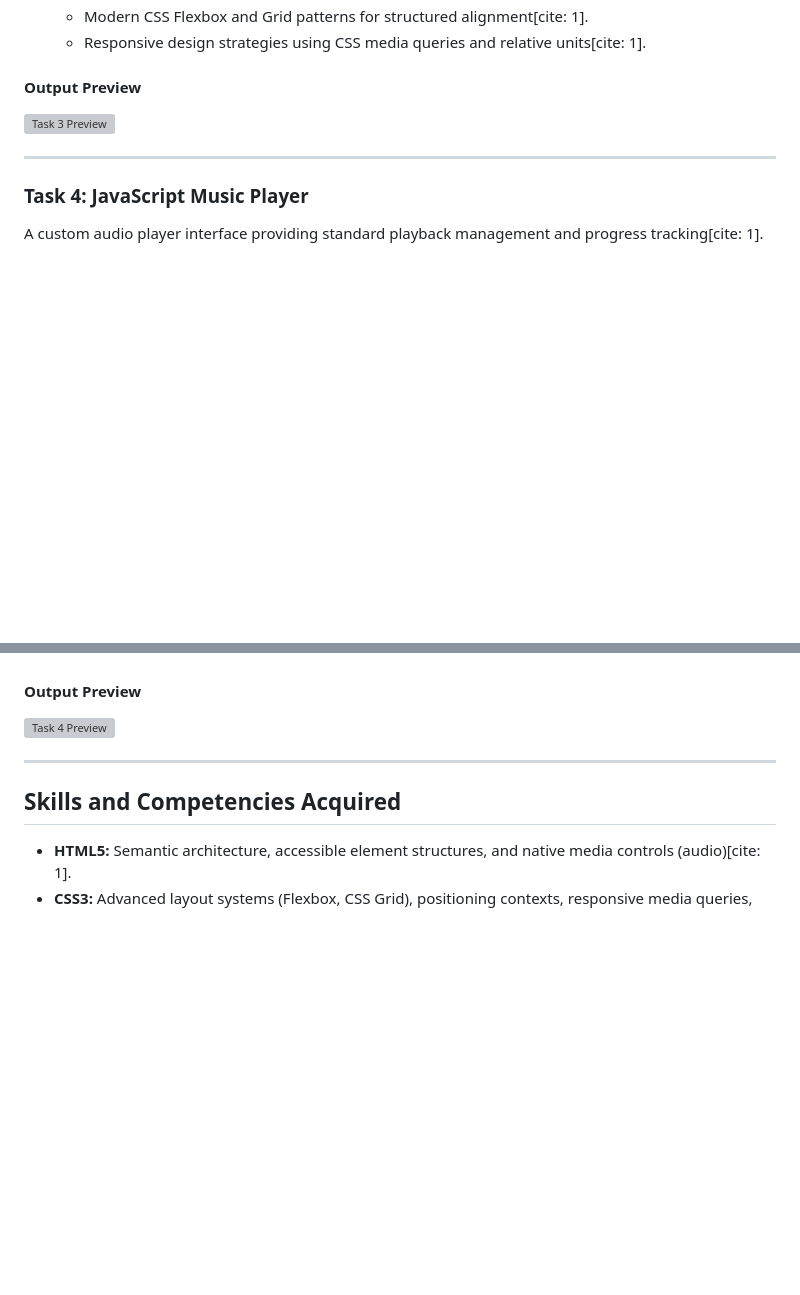
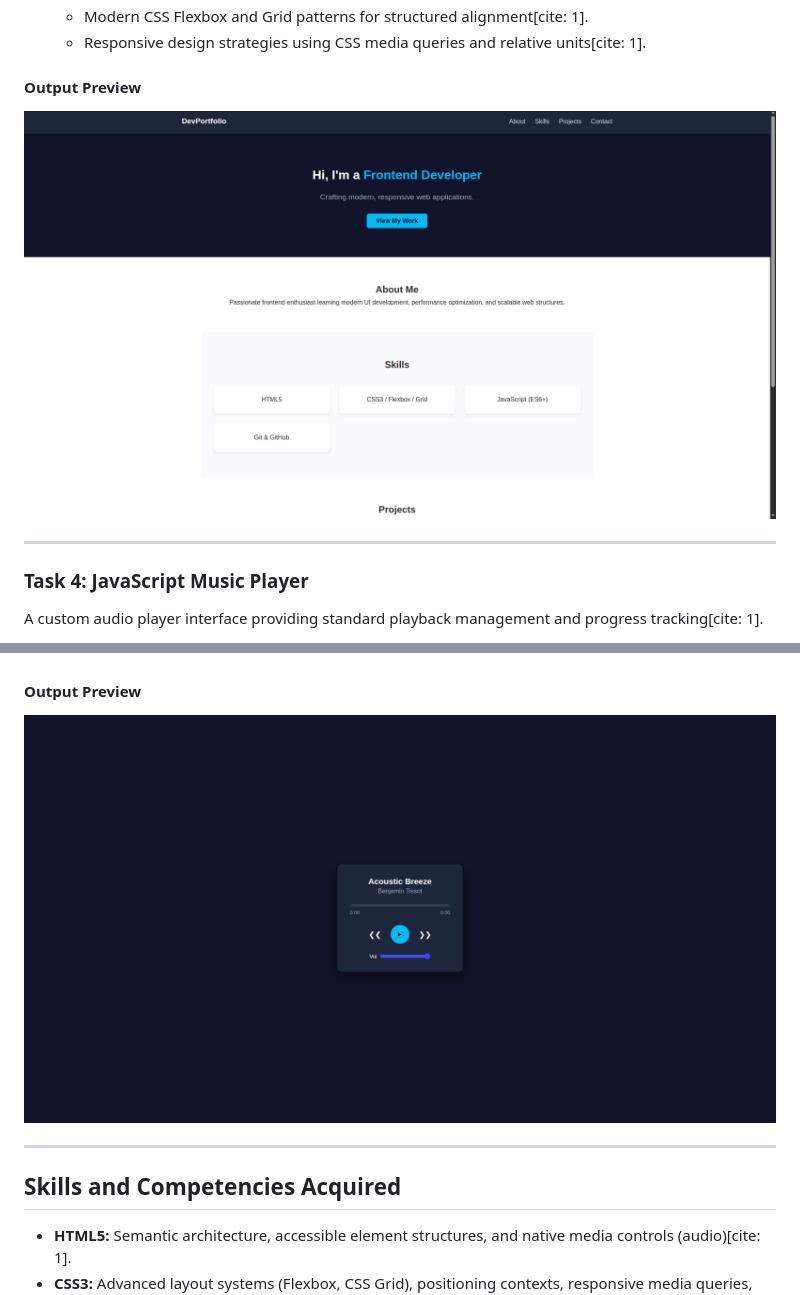
Before and after one commit to Sahrudhay31/CodeAlpha_Frontend_development, a Markdown page: README.md, 2 parts joined by grey strips. Drawn GitHub-style; pictures changed too: Task-3_Portfolio/Pasted image2.png (added), Task-4_Music-Player/Pasted image3.png (added); blank space fills up the shorter version; grey boxes are pictures that could not be loaded.

```diff
--- a/README.md
+++ b/README.md
@@ -77,7 +77,7 @@ A modern, responsive single-page personal portfolio highlighting developer profi
   * Responsive design strategies using CSS media queries and relative units[cite: 1].
 
 #### Output Preview
-![Task 3 Preview](Task-3_Portfolio/screenshot.png)
+![Task 3 Preview](Task-3_Portfolio/Pasted%20image2.png)
 
 ---
 
@@ -95,7 +95,7 @@ A custom audio player interface providing standard playback management and progr
   * Modular data structures using arrays of audio metadata objects.
 
 #### Output Preview
-![Task 4 Preview](Task-4_Music-Player/screenshot.png)
+![Task 4 Preview](Task-4_Music-Player/Pasted%20image3.png)
 
 ---
 
```
Also changed, not shown: other parts of README.md (+2 -2 lines), Task-1_Image-Gallery/Pasted image.png (added), Task-2_Calculator/Pasted image1.png (added).
